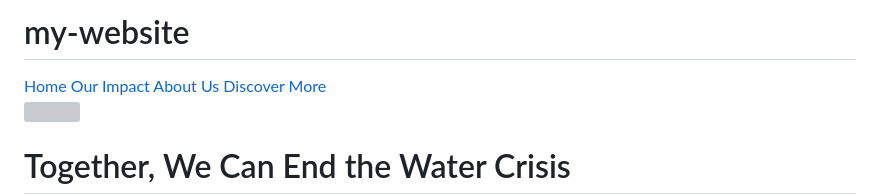
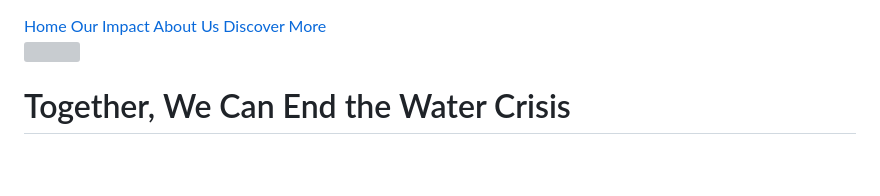
Before and after one commit to leahkibrom/my-website, a Markdown page: README.md, the part around the change printed below. GitHub-like rendering; blank space fills up the shorter version; grey boxes are pictures that could not be loaded.

Commit message:
Update README.md 2

```diff
--- a/README.md
+++ b/README.md
@@ -1,4 +1,3 @@
-# my-website
 <!DOCTYPE html>
 <html lang="en">
 <head>
```
Also changed, not shown: other parts of README.md (+0 -1 lines).
